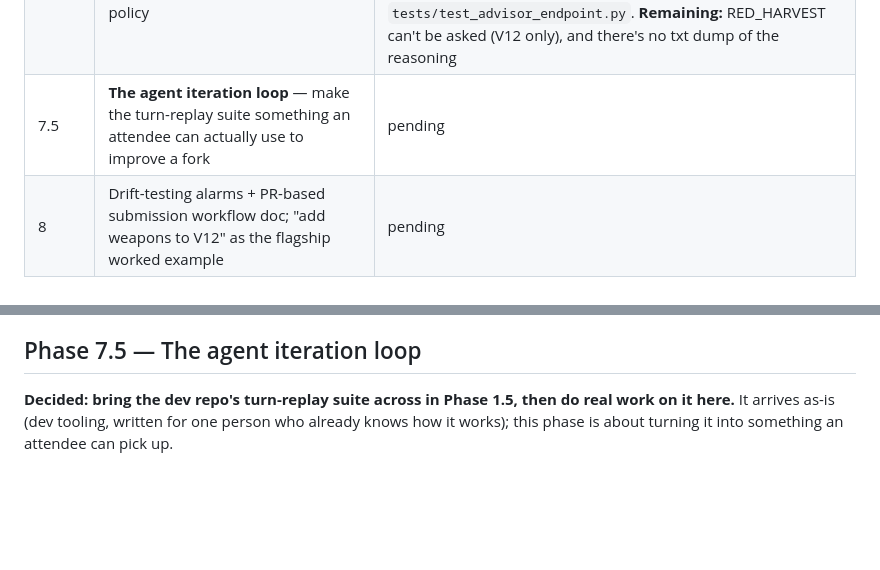
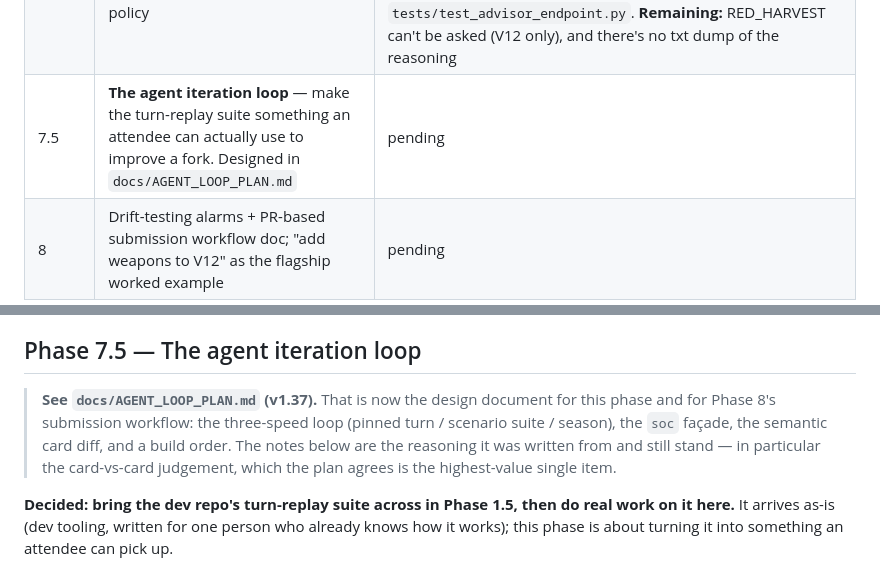
Before and after one commit to sfc-gh-aostruk/sea-of-colours-hackathon, a Markdown page: docs/HACKATHON_BUILD_PLAN.md, 2 parts joined by grey strips. Drawn GitHub-style; blank space fills up the shorter version.

```diff
--- a/docs/HACKATHON_BUILD_PLAN.md
+++ b/docs/HACKATHON_BUILD_PLAN.md
@@ -99,7 +99,7 @@ weapons decision for the attendee to make.
 | 5 | Finish/polish the interactive manual (`manual/`) | pending |
 | 6 | Hackathon Guide (onboarding, sibling to `manual/`) | 🟡 first cut landed (2026-08-25) — `guide/index.html`; revisit after Phases 3/4 change the install story and the orbit |
 | 7 | In-game read-only agent advisor — invoke V12/RED_HARVEST mid-turn from the UI: reasoning card (readable + txt dump), magenta board overlay, adopt-into-your-policy | 🟢 substantially done (2026-08-26, **v1.19**) — **ASK V12**: `GET/POST /api/game/{id}/advisor` drives the harness with `submit=False` (its existing read-only path, so no memory is written and the game is untouched); night/planning turns only, gated on a Snowflake-backed game plus Cortex credentials; timer, cancel, and force-cancel on submit; plan/thinking tabs; a numbered violet board overlay on hover; adopt-into-your-policy. `tests/test_advisor_endpoint.py`. **Remaining:** RED_HARVEST can't be asked (V12 only), and there's no txt dump of the reasoning |
-| 7.5 | **The agent iteration loop** — make the turn-replay suite something an attendee can actually use to improve a fork | pending |
+| 7.5 | **The agent iteration loop** — make the turn-replay suite something an attendee can actually use to improve a fork. Designed in `docs/AGENT_LOOP_PLAN.md` | pending |
 | 8 | Drift-testing alarms + PR-based submission workflow doc; "add weapons to V12" as the flagship worked example | pending |
 
 Sequencing: 1→1.5→2→3 is the critical path. 1.5 must land **before** 2:
@@ -1825,6 +1825,14 @@ than a paragraph in a README.
 
 ## Phase 7.5 — The agent iteration loop
 
+> **See `docs/AGENT_LOOP_PLAN.md` (v1.37).** That is now the design
+> document for this phase and for Phase 8's submission workflow: the
+> three-speed loop (pinned turn / scenario suite / season), the `soc`
+> façade, the semantic card diff, and a build order. The notes below are
+> the reasoning it was written from and still stand — in particular the
+> card-vs-card judgement, which the plan agrees is the highest-value
+> single item.
+
 **Decided: bring the dev repo's turn-replay suite across in Phase 1.5,
 then do real work on it here.** It arrives as-is (dev tooling, written
 for one person who already knows how it works); this phase is about
```
Also changed, not shown: docs/AGENT_LOOP_PLAN.md (added, +350 -0 lines).
